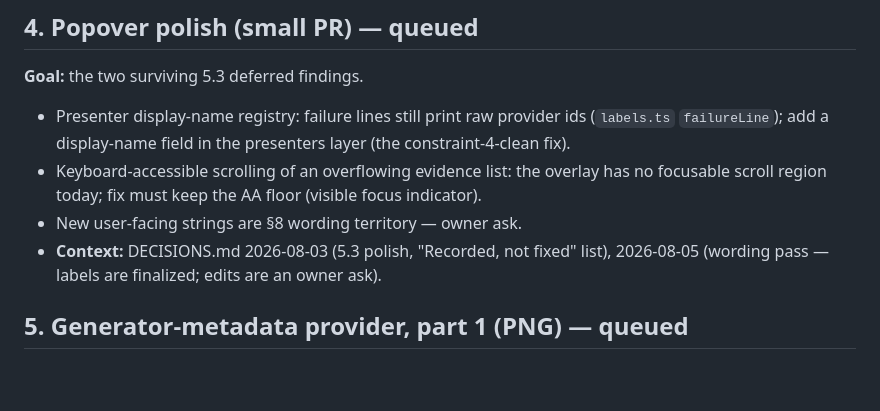
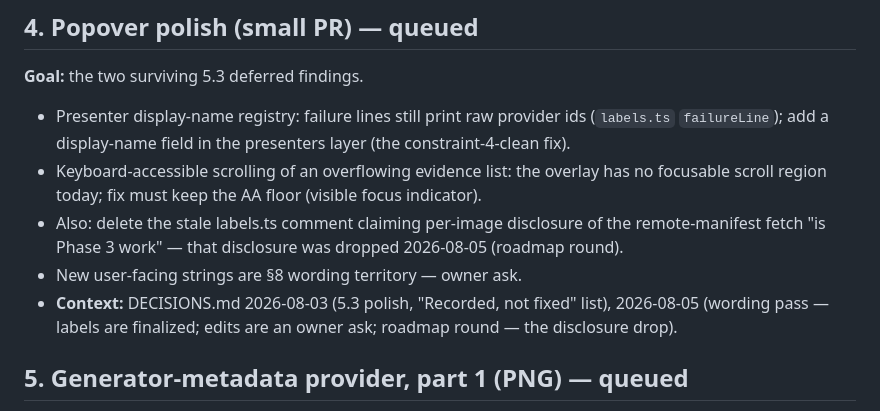
Before and after one commit to TrueOrigin-App/extension, a Markdown page: ROADMAP.md, the part around the change. GitHub-like rendering; blank space fills up the shorter version.

Commit message:
ROADMAP: chunk 4 carries the stale labels.ts comment cleanup
The directive lived only in the DECISIONS.md roadmap-round entry, which
chunk 4's context pointers didn't reference — a session working the
chunk as written would have missed it.

Co-Authored-By: Claude Fable 5 <noreply@anthropic.com>

```diff
--- a/ROADMAP.md
+++ b/ROADMAP.md
@@ -83,10 +83,13 @@ is corpus entry #1).
 - Keyboard-accessible scrolling of an overflowing evidence list: the
   overlay has no focusable scroll region today; fix must keep the AA
   floor (visible focus indicator).
+- Also: delete the stale labels.ts comment claiming per-image
+  disclosure of the remote-manifest fetch "is Phase 3 work" — that
+  disclosure was dropped 2026-08-05 (roadmap round).
 - New user-facing strings are §8 wording territory — owner ask.
 - **Context:** DECISIONS.md 2026-08-03 (5.3 polish, "Recorded, not
   fixed" list), 2026-08-05 (wording pass — labels are finalized;
-  edits are an owner ask).
+  edits are an owner ask; roadmap round — the disclosure drop).
 
 ## 5. Generator-metadata provider, part 1 (PNG) — queued
 
```
